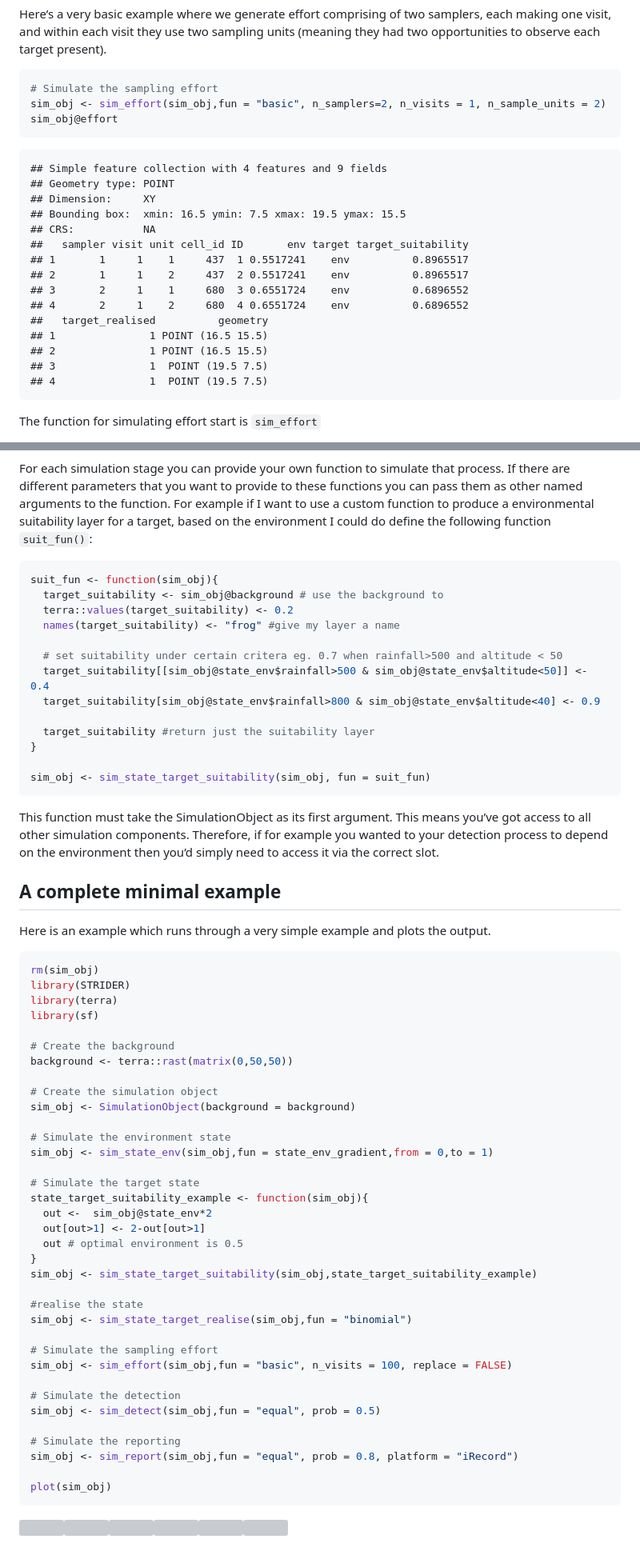
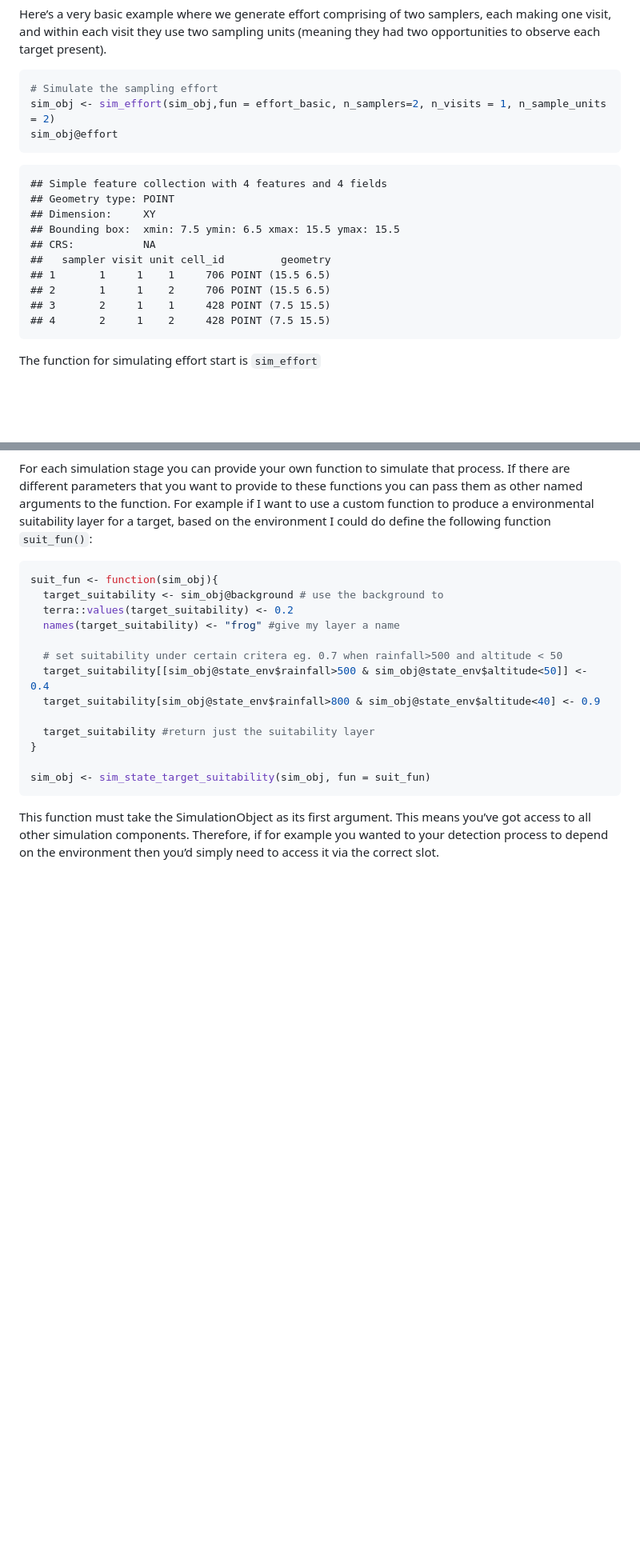
Before and after one commit to BiologicalRecordsCentre/STRIDER, a Markdown page: README.md, 2 parts joined by grey strips. Shown at 80% size. Drawn GitHub-style; blank space fills up the shorter version; grey boxes are pictures that could not be loaded.

Commit message:
Move extraction from raster into detection component, new vignette about data integration. Removed reporting component for time being.

````diff
--- a/README.md
+++ b/README.md
@@ -310,25 +308,20 @@ target present).
 
 ``` r
 # Simulate the sampling effort
-sim_obj <- sim_effort(sim_obj,fun = "basic", n_samplers=2, n_visits = 1, n_sample_units = 2)
+sim_obj <- sim_effort(sim_obj,fun = effort_basic, n_samplers=2, n_visits = 1, n_sample_units = 2)
 sim_obj@effort
 ```
 
-    ## Simple feature collection with 4 features and 9 fields
+    ## Simple feature collection with 4 features and 4 fields
     ## Geometry type: POINT
     ## Dimension:     XY
-    ## Bounding box:  xmin: 16.5 ymin: 7.5 xmax: 19.5 ymax: 15.5
+    ## Bounding box:  xmin: 7.5 ymin: 6.5 xmax: 15.5 ymax: 15.5
     ## CRS:           NA
-    ##   sampler visit unit cell_id ID       env target target_suitability
-    ## 1       1     1    1     437  1 0.5517241    env          0.8965517
-    ## 2       1     1    2     437  2 0.5517241    env          0.8965517
-    ## 3       2     1    1     680  3 0.6551724    env          0.6896552
-    ## 4       2     1    2     680  4 0.6551724    env          0.6896552
-    ##   target_realised          geometry
-    ## 1               1 POINT (16.5 15.5)
-    ## 2               1 POINT (16.5 15.5)
-    ## 3               1  POINT (19.5 7.5)
-    ## 4               1  POINT (19.5 7.5)
+    ##   sampler visit unit cell_id         geometry
+    ## 1       1     1    1     706 POINT (15.5 6.5)
+    ## 2       1     1    2     706 POINT (15.5 6.5)
+    ## 3       2     1    1     428 POINT (7.5 15.5)
+    ## 4       2     1    2     428 POINT (7.5 15.5)
 
 The function for simulating effort start is `sim_effort`
 
@@ -404,47 +394,3 @@ This function must take the SimulationObject as its first argument. This
 means you’ve got access to all other simulation components. Therefore,
 if for example you wanted to your detection process to depend on the
 environment then you’d simply need to access it via the correct slot.
-
-## A complete minimal example
-
-Here is an example which runs through a very simple example and plots
-the output.
-
-``` r
-rm(sim_obj)
-library(STRIDER)
-library(terra)
-library(sf)
-
-# Create the background
-background <- terra::rast(matrix(0,50,50))
-
-# Create the simulation object
-sim_obj <- SimulationObject(background = background)
-
-# Simulate the environment state
-sim_obj <- sim_state_env(sim_obj,fun = state_env_gradient,from = 0,to = 1)
-
-# Simulate the target state
-state_target_suitability_example <- function(sim_obj){
-  out <-  sim_obj@state_env*2
-  out[out>1] <- 2-out[out>1]
-  out # optimal environment is 0.5
-}
-sim_obj <- sim_state_target_suitability(sim_obj,state_target_suitability_example)
-
-#realise the state
-sim_obj <- sim_state_target_realise(sim_obj,fun = "binomial")
-
-# Simulate the sampling effort
-sim_obj <- sim_effort(sim_obj,fun = "basic", n_visits = 100, replace = FALSE)
-
-# Simulate the detection
-sim_obj <- sim_detect(sim_obj,fun = "equal", prob = 0.5)
-
-# Simulate the reporting
-sim_obj <- sim_report(sim_obj,fun = "equal", prob = 0.8, platform = "iRecord")
-
-plot(sim_obj)
-```
-
````
Also changed, not shown: other parts of README.md (+10 -16 lines), man/figures/realisation_diagram-3.png, 15 other files.
